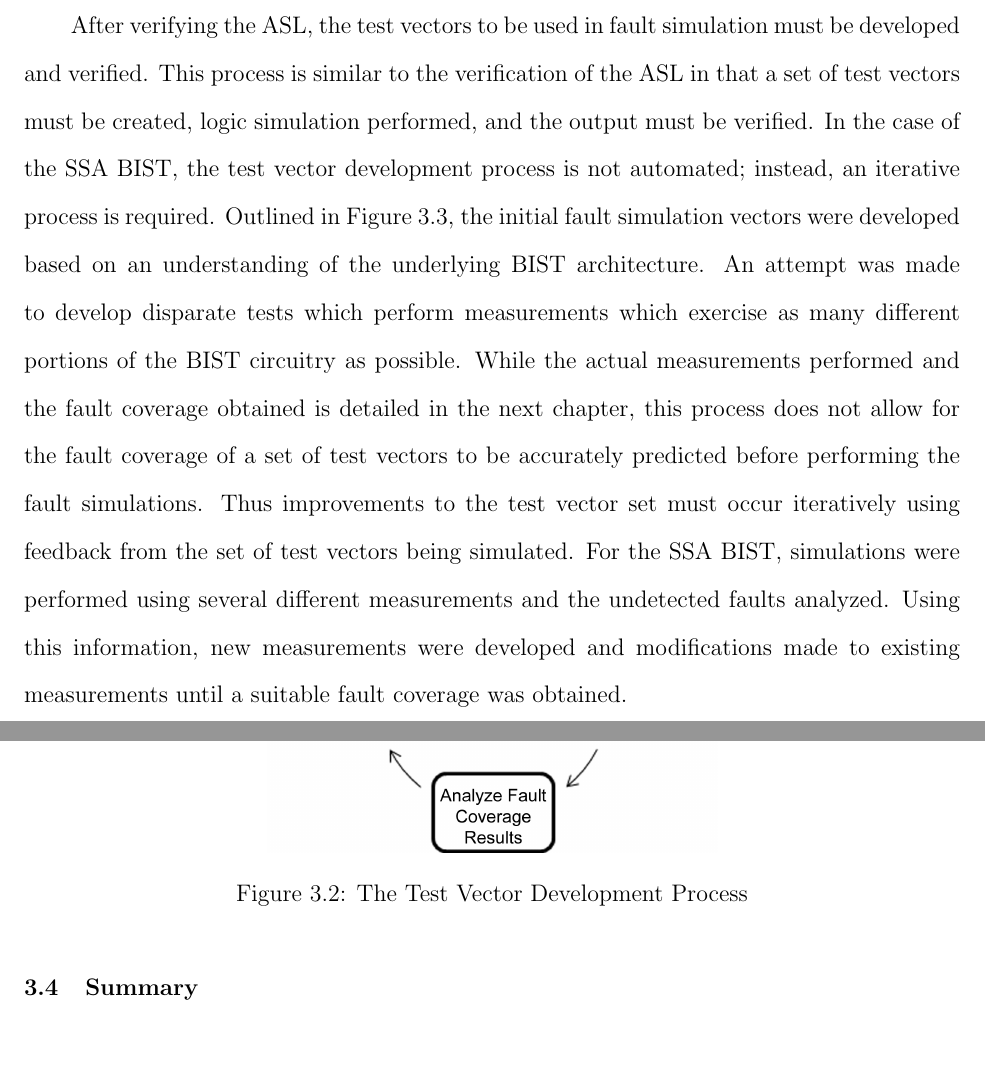
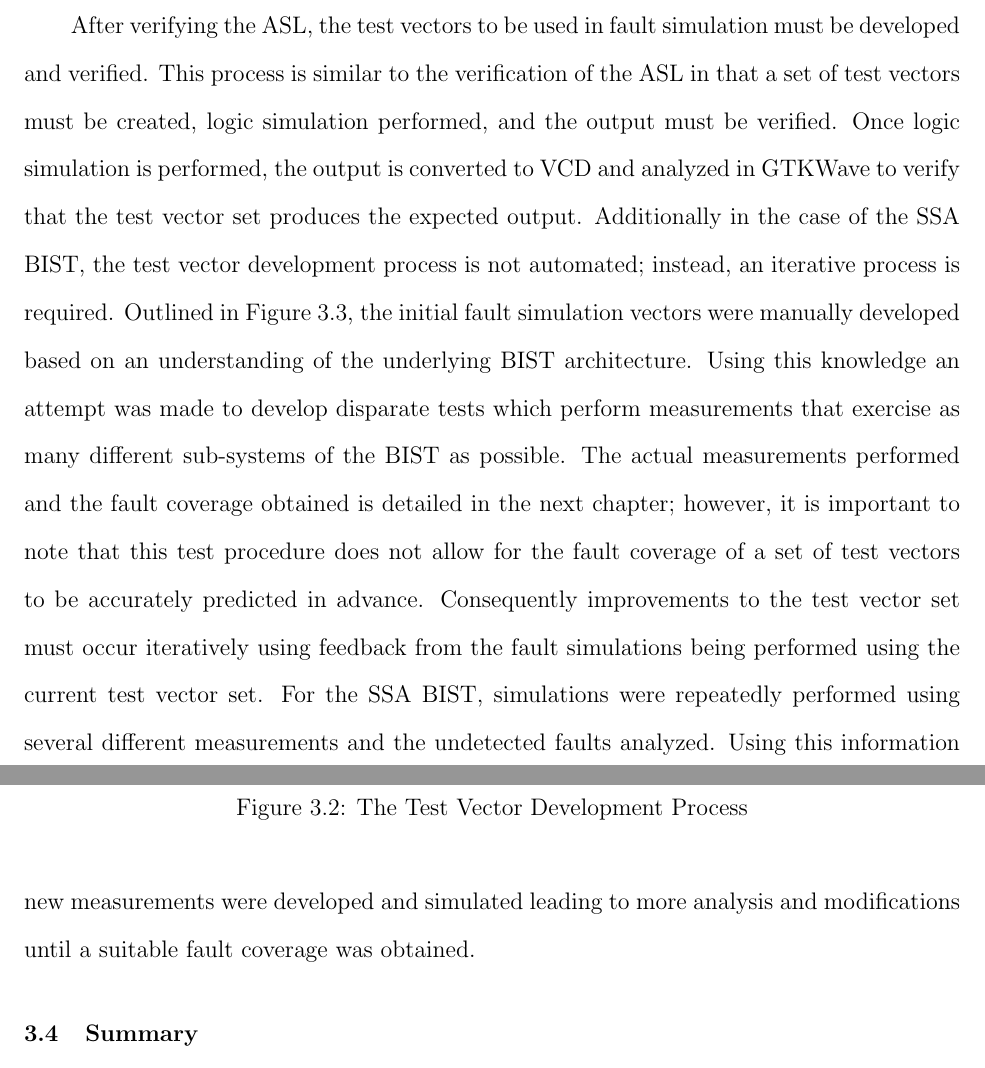
Before and after one commit to luscoma/AUThesis, a LaTeX thesis (Thesis.tex): two parts of pages 56 and 57 of 68, joined at a grey line, cut so that both start at the same text. Compiled offline with pdfLaTeX.

Commit message:
Minor modifications to chapter 3 to the test vector development section

```diff
--- a/Thesis.tex
+++ b/Thesis.tex
@@ -762,7 +762,7 @@ The OutToVCD tool is used to convert an AUSIM output file to the VCD format.  It
 This command will convert the logic simulation output of C17 to a VCD file which can be viewed in GTKWave.  The `-g' switch provides a list of outputs which should be concatenated and treated as a bit vector instead of individual bits.  This switch allows for easier verification of multi-bit values.  The tool performs all necessary conversions with no user interaction.
 
 \section{Test Vector Development}
-After verifying the ASL, the test vectors to be used in fault simulation must be developed and verified.  This process is similar to the verification of the ASL in that a set of test vectors must be created, logic simulation performed, and the output must be verified.  In the case of the SSA BIST, the test vector development process is not automated; instead, an iterative process is required.  Outlined in Figure \ref{fig:testdevproc}, the initial fault simulation vectors were developed based on an understanding of the underlying BIST architecture. An attempt was made to develop disparate tests which perform measurements which exercise as many different portions of the BIST circuitry as possible.
+After verifying the ASL, the test vectors to be used in fault simulation must be developed and verified.  This process is similar to the verification of the ASL in that a set of test vectors must be created, logic simulation performed, and the output must be verified.  Once logic simulation is performed, the output is converted to VCD and analyzed in GTKWave to verify that the test vector set produces the expected output.  Additionally in the case of the SSA BIST, the test vector development process is not automated; instead, an iterative process is required.  Outlined in Figure \ref{fig:testdevproc}, the initial fault simulation vectors were manually developed based on an understanding of the underlying BIST architecture. Using this knowledge an attempt was made to develop disparate tests which perform measurements that exercise as many different sub-systems of the BIST as possible.
 \begin{figure}
   \begin{center}
 		\includegraphics[scale=.15]{images/process-flowchart}
@@ -770,7 +770,7 @@ After verifying the ASL, the test vectors to be used in fault simulation must be
   \end{center}
   \label{fig:testdevproc}
 \end{figure}
-While the actual measurements performed and the fault coverage obtained is detailed in the next chapter, this process does not allow for the fault coverage of a set of test vectors to be accurately predicted before performing the fault simulations.  Thus improvements to the test vector set must occur iteratively using feedback from the set of test vectors being simulated.  For the SSA BIST, simulations were performed using several different measurements and the undetected faults analyzed.  Using this information, new measurements were developed and modifications made to existing measurements until a suitable fault coverage was obtained.
+The actual measurements performed and the fault coverage obtained is detailed in the next chapter; however, it is important to note that this test procedure does not allow for the fault coverage of a set of test vectors to be accurately predicted in advance.  Consequently improvements to the test vector set must occur iteratively using feedback from the fault simulations being performed using the current test vector set.  For the SSA BIST, simulations were repeatedly performed using several different measurements and the undetected faults analyzed.  Using this information new measurements were developed and simulated leading to more analysis and modifications until a suitable fault coverage was obtained.
 
 \section{Summary}
 Using the VCD format and the GTKWave viewer logic simulation was performed quickly and verification of the ASL was greatly simplified.  Once verified an initial set of test vectors was created and fault simulations began.  The next chapter discusses the difficulties associated with performing fault simulation of the SSA BIST.  In addition certain methods are presented which greatly speed up the fault simulations and simplify the analysis of the results.  Finally the simulations performed and results are discussed.
```
